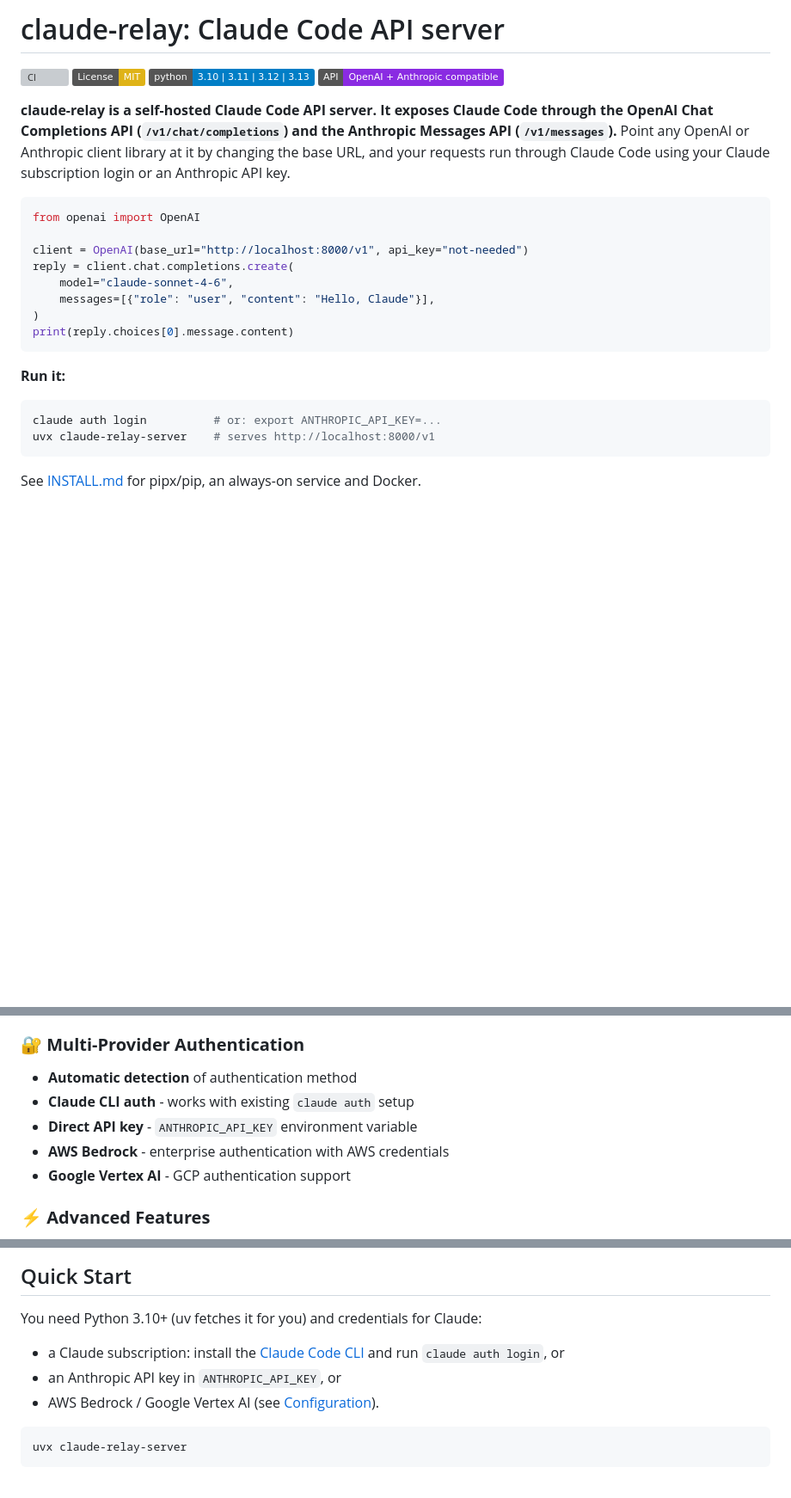
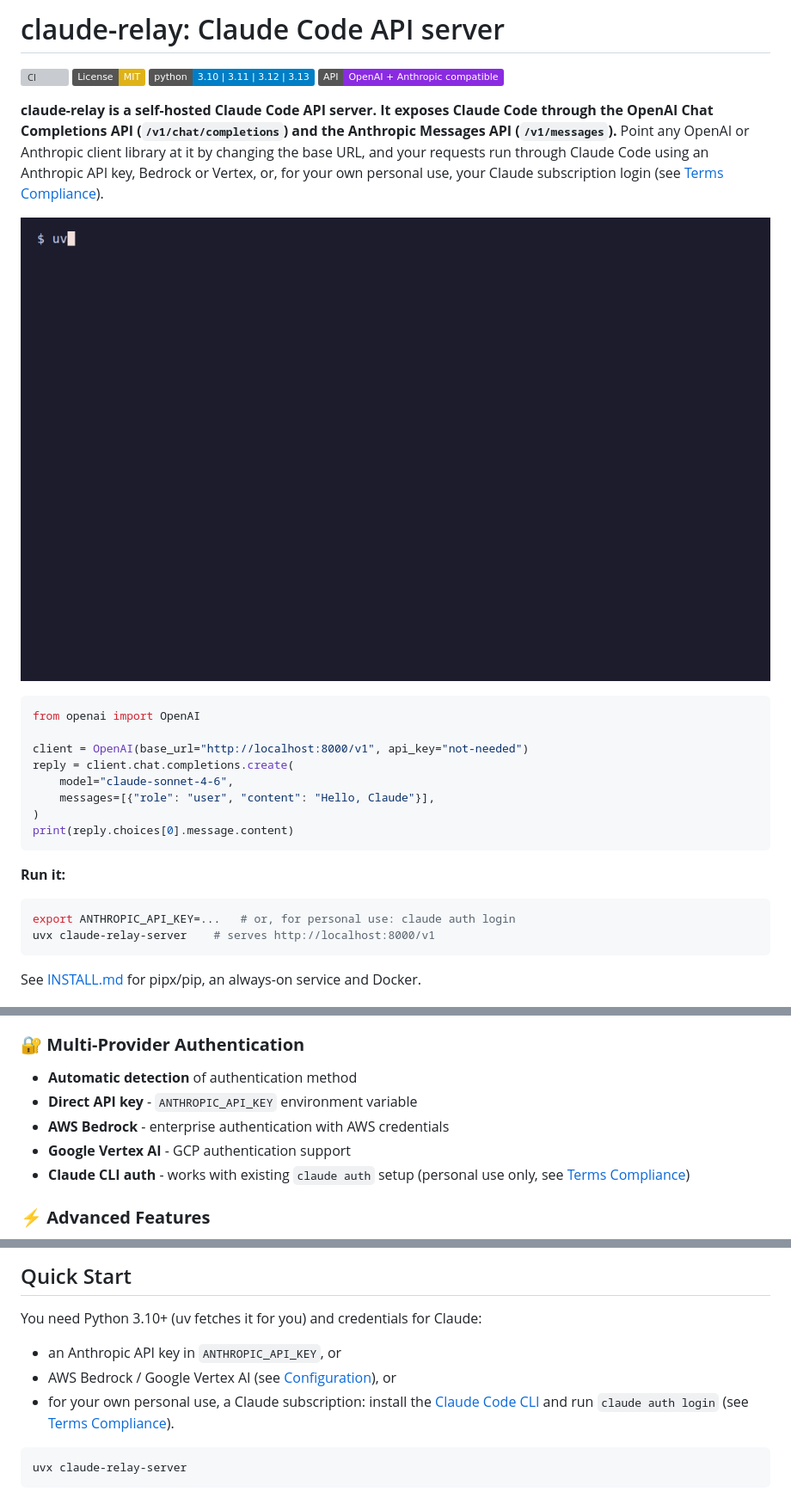
Before and after one commit to anandhakrishnanaji/claude-relay, a Markdown page: README.md, 3 parts joined by grey strips. Shown at 86% size. GitHub-like rendering; pictures changed too: docs/demo.gif (added); badges without logos; blank space fills up the shorter version; grey boxes are pictures that could not be loaded.

Commit message:
Add demo GIF; lead auth docs with API key, subscription for personal use
Co-Authored-By: Claude Opus 5.5 <noreply@anthropic.com>

````diff
--- a/README.md
+++ b/README.md
@@ -1,6 +1,6 @@
 <!--
   claude-relay: Claude Code API server. A self-hosted OpenAI-compatible and Anthropic-compatible API server for Claude Code.
-  Use your Claude subscription (Pro/Max) or an Anthropic API key from any OpenAI SDK or Anthropic SDK client.
+  Use an Anthropic API key, AWS Bedrock or Google Vertex AI (or your own Claude subscription login, for personal use) from any OpenAI SDK or Anthropic SDK client.
   Python, FastAPI, Claude Agent SDK. MIT licensed.
 -->
 
@@ -13,7 +13,9 @@
   <img src="https://img.shields.io/badge/API-OpenAI%20%2B%20Anthropic%20compatible-8A2BE2" alt="OpenAI and Anthropic compatible API" />
 </p>
 
-**claude-relay is a self-hosted Claude Code API server. It exposes Claude Code through the OpenAI Chat Completions API (`/v1/chat/completions`) and the Anthropic Messages API (`/v1/messages`).** Point any OpenAI or Anthropic client library at it by changing the base URL, and your requests run through Claude Code using your Claude subscription login or an Anthropic API key.
+**claude-relay is a self-hosted Claude Code API server. It exposes Claude Code through the OpenAI Chat Completions API (`/v1/chat/completions`) and the Anthropic Messages API (`/v1/messages`).** Point any OpenAI or Anthropic client library at it by changing the base URL, and your requests run through Claude Code using an Anthropic API key, Bedrock or Vertex, or, for your own personal use, your Claude subscription login (see [Terms Compliance](#terms-compliance)).
+
+![claude-relay demo: start the server, stream a curl request, call it from the OpenAI SDK](docs/demo.gif)
 
 ```python
 from openai import OpenAI
@@ -29,7 +31,7 @@ print(reply.choices[0].message.content)
 **Run it:**
 
 ```bash
-claude auth login          # or: export ANTHROPIC_API_KEY=...
+export ANTHROPIC_API_KEY=...   # or, for personal use: claude auth login
 uvx claude-relay-server    # serves http://localhost:8000/v1
 ```
 
@@ -101,10 +104,10 @@ It runs on the official [Claude Agent SDK](https://pypi.org/project/claude-agent
 
 ### 🔐 **Multi-Provider Authentication**
 - **Automatic detection** of authentication method
-- **Claude CLI auth** - works with existing `claude auth` setup
 - **Direct API key** - `ANTHROPIC_API_KEY` environment variable
 - **AWS Bedrock** - enterprise authentication with AWS credentials
 - **Google Vertex AI** - GCP authentication support
+- **Claude CLI auth** - works with existing `claude auth` setup (personal use only, see [Terms Compliance](#terms-compliance))
 
 ### ⚡ **Advanced Features**
 - **System prompt support** via SDK options
@@ -124,9 +127,9 @@ It runs on the official [Claude Agent SDK](https://pypi.org/project/claude-agent
 
 You need Python 3.10+ (uv fetches it for you) and credentials for Claude:
 
-- a Claude subscription: install the [Claude Code CLI](https://docs.anthropic.com/en/docs/claude-code) and run `claude auth login`, or
 - an Anthropic API key in `ANTHROPIC_API_KEY`, or
-- AWS Bedrock / Google Vertex AI (see [Configuration](#configuration)).
+- AWS Bedrock / Google Vertex AI (see [Configuration](#configuration)), or
+- for your own personal use, a Claude subscription: install the [Claude Code CLI](https://docs.anthropic.com/en/docs/claude-code) and run `claude auth login` (see [Terms Compliance](#terms-compliance)).
 
 ```bash
 uvx claude-relay-server
````
Also changed, not shown: other parts of README.md (+8 -7 lines), INSTALL.md (+1 -1 lines), 1 other file.
